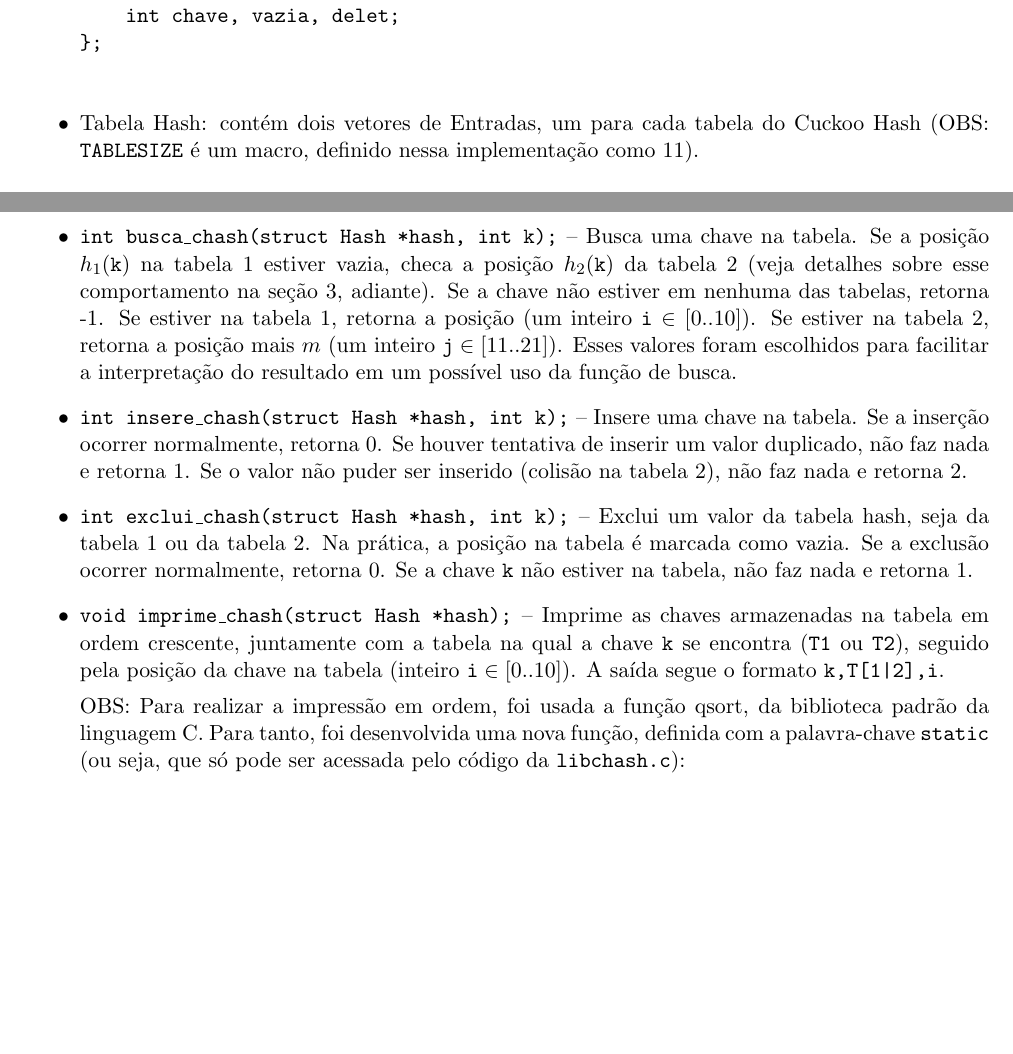
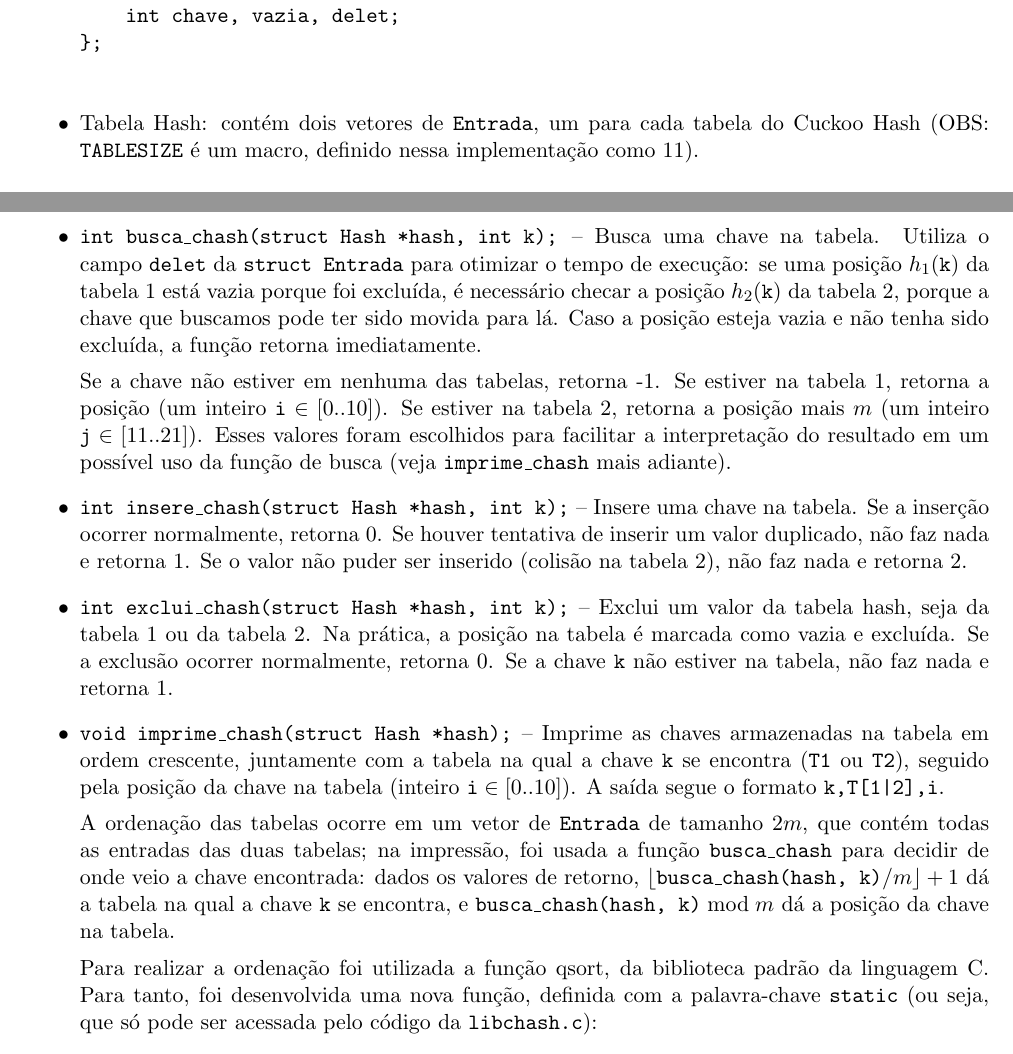
Before and after one commit to pedropesserl/alg-3, a LaTeX paper (myht/relatorio/relatorio.tex): two parts of pages 1 and 2 of 2, joined at a grey line, cut so that both start at the same text, the shorter picture padded with empty space. Compiled offline with pdfLaTeX.

Commit message:
[myht] finish updating report

```diff
--- a/myht/relatorio/relatorio.tex
+++ b/myht/relatorio/relatorio.tex
@@ -37,7 +37,7 @@ struct Entrada {
 };
     \end{verbatim}
 
-    \item Tabela Hash: contém dois vetores de Entradas, um para cada tabela do Cuckoo
+\item Tabela Hash: contém dois vetores de \texttt{Entrada}, um para cada tabela do Cuckoo
         Hash (OBS: \texttt{TABLESIZE} é um macro, definido nessa implementação como 11).
     \begin{verbatim}
 struct Hash {
@@ -58,29 +58,40 @@ $m = \texttt{TABLESIZE}$):
     \item \texttt{int h2(int k);} -- Função hash para a tabela 2, dada por
         $h_2(k) = \lfloor m(0,9k - \lfloor 0,9k \rfloor) \rfloor$.
     \item \texttt{int busca\_chash(struct Hash *hash, int k);} -- Busca uma chave na
-        tabela. Se a posição $h_1(\texttt{k})$ na tabela 1 estiver vazia, checa a
-        posição $h_2(\texttt{k})$ da tabela 2 (veja detalhes sobre esse comportamento
-        na seção 3, adiante). Se a chave não estiver em nenhuma das tabelas, retorna
-        -1. Se estiver na tabela 1, retorna a posição (um inteiro $\texttt{i} \in
-        [0..10]$). Se estiver na tabela 2, retorna a posição mais $m$ (um inteiro
-        $\texttt{j} \in [11..21]$). Esses valores foram escolhidos para facilitar a
-        interpretação do resultado em um possível uso da função de busca.
+        tabela. Utiliza o campo \texttt{delet} da \texttt{struct Entrada} para otimizar
+        o tempo de execução: se uma posição $h_1(\texttt{k})$ da tabela 1 está vazia
+        porque foi excluída, é necessário checar a posição $h_2(\texttt{k})$ da tabela
+        2, porque a chave que buscamos pode ter sido movida para lá. Caso a posição
+        esteja vazia e não tenha sido excluída, a função retorna imediatamente.
+
+        Se a chave não estiver em nenhuma das tabelas, retorna -1. Se estiver na tabela
+        1, retorna a posição (um inteiro $\texttt{i} \in [0..10]$). Se estiver na tabela
+        2, retorna a posição mais $m$ (um inteiro $\texttt{j} \in [11..21]$). Esses
+        valores foram escolhidos para facilitar a interpretação do resultado em um
+        possível uso da função de busca (veja \texttt{imprime\_chash} mais adiante).
     \item \texttt{int insere\_chash(struct Hash *hash, int k);} -- Insere uma chave na
         tabela. Se a inserção ocorrer normalmente, retorna 0. Se houver tentativa de
         inserir um valor duplicado, não faz nada e retorna 1. Se o valor não puder ser
         inserido (colisão na tabela 2), não faz nada e retorna 2.
     \item \texttt{int exclui\_chash(struct Hash *hash, int k);} -- Exclui um valor da
         tabela hash, seja da tabela 1 ou da tabela 2. Na prática, a posição na tabela é
-        marcada como vazia. Se a exclusão ocorrer normalmente, retorna 0. Se a chave
-        \texttt{k} não estiver na tabela, não faz nada e retorna 1.
+        marcada como vazia e excluída. Se a exclusão ocorrer normalmente, retorna 0.
+        Se a chave \texttt{k} não estiver na tabela, não faz nada e retorna 1.
     \item \texttt{void imprime\_chash(struct Hash *hash);} -- Imprime as chaves
         armazenadas na tabela em ordem crescente, juntamente com a tabela na qual a
         chave \texttt{k} se encontra (\texttt{T1} ou \texttt{T2}), seguido pela posição
         da chave na tabela (inteiro $\texttt{i} \in [0..10]$). A saída segue o formato
         \texttt{k,T[1|2],i}.
 
-        OBS: Para realizar a impressão em ordem, foi usada a função qsort, da biblioteca
-        padrão da linguagem C. Para tanto, foi desenvolvida uma nova função, definida
+        A ordenação das tabelas ocorre em um vetor de \texttt{Entrada} de tamanho
+        $2m$, que contém todas as entradas das duas tabelas; na impressão, foi usada
+        a função \texttt{busca\_chash} para decidir de onde veio a chave encontrada:
+        dados os valores de retorno, $\lfloor\texttt{busca\_chash(hash, k)} / m\rfloor + 1$
+        dá a tabela na qual a chave \texttt{k} se encontra, e
+        $\texttt{busca\_chash(hash, k)} \bmod m$ dá a posição da chave na tabela.
+
+        Para realizar a ordenação foi utilizada a função qsort, da biblioteca padrão
+        da linguagem C. Para tanto, foi desenvolvida uma nova função, definida
         com a palavra-chave \texttt{static} (ou seja, que só pode ser acessada pelo
         código da \texttt{libchash.c}):
     \item \texttt{static int compara\_chaves(const void *a, const void *b);} -- Compara
```
Also changed, not shown: myht/relatorio/relatorio.pdf, myht/relatorio/relatorio.tex (1 more changed lines).
